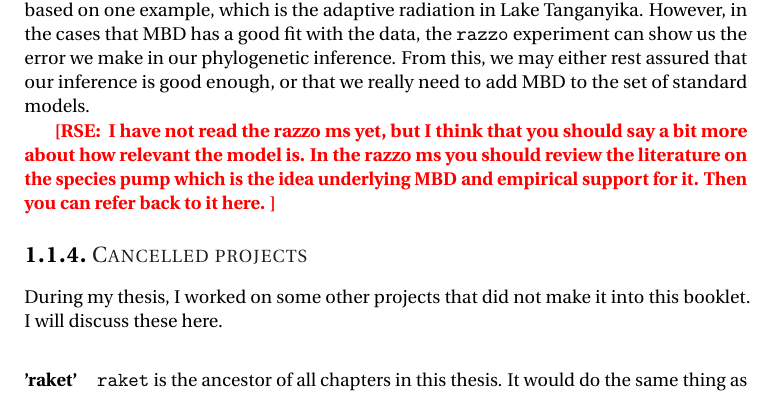
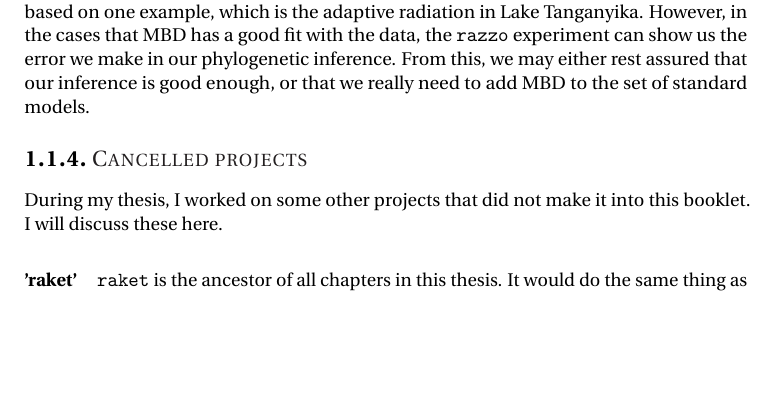
Before and after one commit to richelbilderbeek/thesis_synthesis, a LaTeX thesis (header.tex, which reads synthesis.tex): part of page 11 of 19, cut so that both start at the same text, the shorter picture padded with empty space. Compiled offline with pdfLaTeX.

Commit message:
No more mbd explanation for now

```diff
--- a/synthesis.tex
+++ b/synthesis.tex
@@ -360,14 +360,13 @@ the \verb;razzo; experiment can show us the error we make in our phylogenetic
 inference. From this, we may either rest assured that our inference is good
 enough, or that we really need to add MBD to the set of standard models.
 
-\rampal{
-  I have not read the razzo ms yet, but I think that you should say
-  a bit more about how relevant the model is. In the razzo ms you
-  should review the literature on the species pump which is the idea
-  underlying MBD and empirical support for it. Then you can refer back
-  to it here.
-}
-
+%\rampal{
+%  I have not read the razzo ms yet, but I think that you should say
+%  a bit more about how relevant the model is. In the razzo ms you
+%  should review the literature on the species pump which is the idea
+%  underlying MBD and empirical support for it. Then you can refer back
+%  to it here.
+%}
 
 \subsection{Cancelled projects}
 
```
